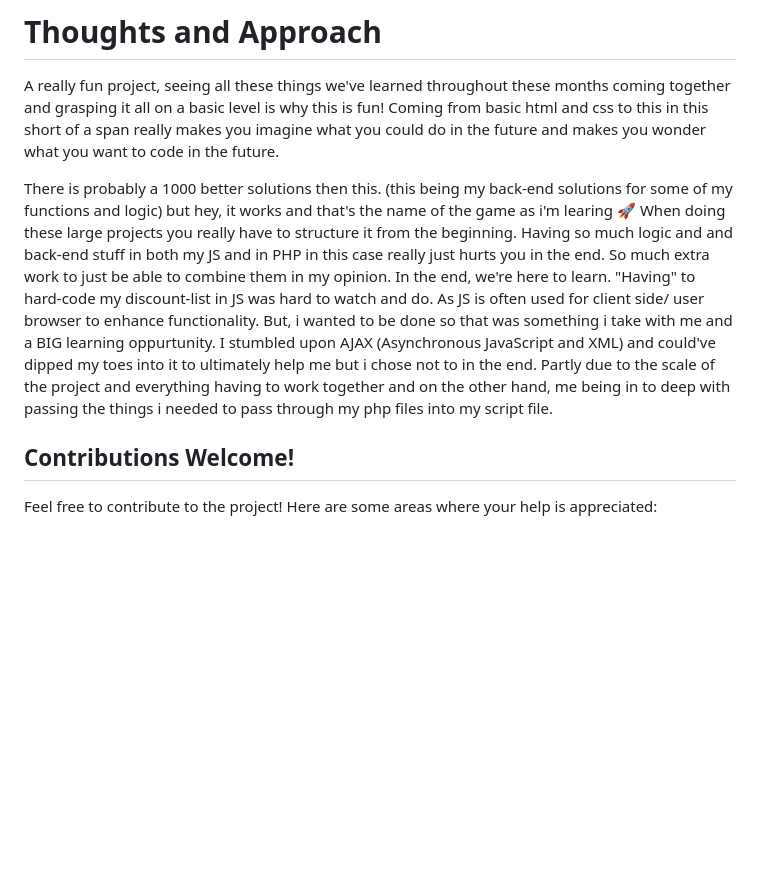
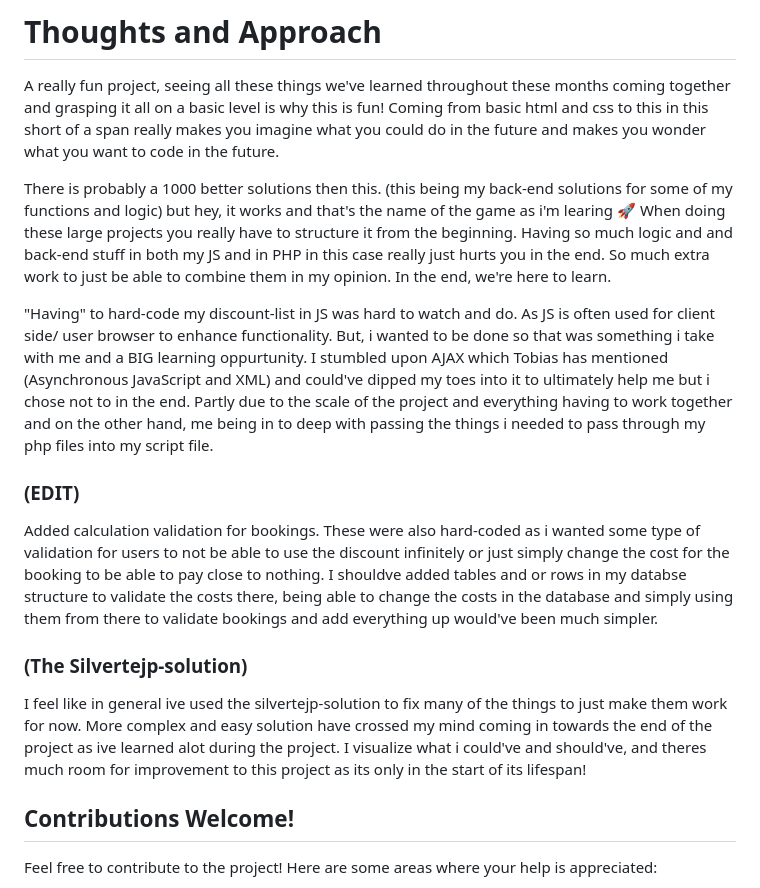
Before and after one commit to lucasackerberg/The-Golden-Grotto, a Markdown page: README.md, the part around the change. GitHub-like rendering; blank space fills up the shorter version.

```diff
--- a/README.md
+++ b/README.md
@@ -26,7 +26,15 @@ Have fun!
 A really fun project, seeing all these things we've learned throughout these months coming together and grasping it all on a basic level is why this is fun! Coming from basic html and css to this in this short of a span really makes you imagine what you could do in the future and makes you wonder what you want to code in the future.
 
 There is probably a 1000 better solutions then this. (this being my back-end solutions for some of my functions and logic) but hey, it works and that's the name of the game as i'm learing 🚀
-When doing these large projects you really have to structure it from the beginning. Having so much logic and and back-end stuff in both my JS and in PHP in this case really just hurts you in the end. So much extra work to just be able to combine them in my opinion. In the end, we're here to learn. "Having" to hard-code my discount-list in JS was hard to watch and do. As JS is often used for client side/ user browser to enhance functionality. But, i wanted to be done so that was something i take with me and a BIG learning oppurtunity. I stumbled upon AJAX (Asynchronous JavaScript and XML) and could've dipped my toes into it to ultimately help me but i chose not to in the end. Partly due to the scale of the project and everything having to work together and on the other hand, me being in to deep with passing the things i needed to pass through my php files into my script file.
+When doing these large projects you really have to structure it from the beginning. Having so much logic and and back-end stuff in both my JS and in PHP in this case really just hurts you in the end. So much extra work to just be able to combine them in my opinion. In the end, we're here to learn.
+
+"Having" to hard-code my discount-list in JS was hard to watch and do. As JS is often used for client side/ user browser to enhance functionality. But, i wanted to be done so that was something i take with me and a BIG learning oppurtunity. I stumbled upon AJAX which Tobias has mentioned (Asynchronous JavaScript and XML) and could've dipped my toes into it to ultimately help me but i chose not to in the end. Partly due to the scale of the project and everything having to work together and on the other hand, me being in to deep with passing the things i needed to pass through my php files into my script file.
+
+### (EDIT)
+Added calculation validation for bookings. These were also hard-coded as i wanted some type of validation for users to not be able to use the discount infinitely or just simply change the cost for the booking to be able to pay close to nothing. I shouldve added tables and or rows in my databse structure to validate the costs there, being able to change the costs in the database and simply using them from there to validate bookings and add everything up would've been much simpler.
+
+### (The Silvertejp-solution)
+I feel like in general ive used the silvertejp-solution to fix many of the things to just make them work for now. More complex and easy solution have crossed my mind coming in towards the end of the project as ive learned alot during the project. I visualize what i could've and should've, and theres much room for improvement to this project as its only in the start of its lifespan!
 
 ## Contributions Welcome!
 
```
